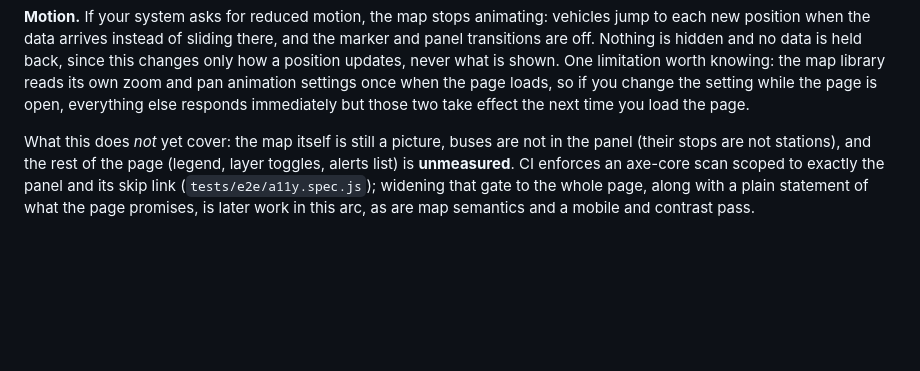
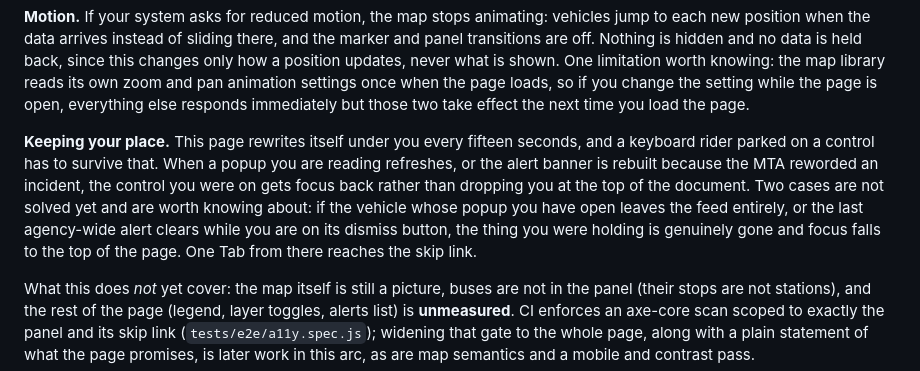
Before and after one commit to rosenfieldben/nyc-transit-live, a Markdown page: README.md, the part around the change. GitHub-like rendering; blank space fills up the shorter version.

Commit message:
A2 review round 3: tell the rider what keeps their place, and what does not
The focus contract is a rider-facing promise, so it belongs in the README in a
rider's words and not only in comments. Two paragraphs' worth: a popup refreshing
or the banner being rebuilt gives the control back, and the two cases that do not
yet, stated as plainly as the reduced-motion limitation already is. The person
affected by a gap is a user, so a user gets told about it.

Co-Authored-By: Claude Opus 5 <noreply@anthropic.com>
Claude-Session: https://claude.ai/code/session_01WZC49BZikse6v5VCUwBgWY

```diff
--- a/README.md
+++ b/README.md
@@ -274,6 +274,15 @@ this changes only how a position updates, never what is shown. One limitation wo
 knowing: the map library reads its own zoom and pan animation settings once when the
 page loads, so if you change the setting while the page is open, everything else
 responds immediately but those two take effect the next time you load the page.
+
+**Keeping your place.** This page rewrites itself under you every fifteen seconds, and
+a keyboard rider parked on a control has to survive that. When a popup you are reading
+refreshes, or the alert banner is rebuilt because the MTA reworded an incident, the
+control you were on gets focus back rather than dropping you at the top of the document.
+Two cases are not solved yet and are worth knowing about: if the vehicle whose popup you
+have open leaves the feed entirely, or the last agency-wide alert clears while you are on
+its dismiss button, the thing you were holding is genuinely gone and focus falls to the
+top of the page. One Tab from there reaches the skip link.
 
 What this does *not* yet cover: the map itself is still a picture, buses are not
 in the panel (their stops are not stations), and the rest of the page (legend,
```
